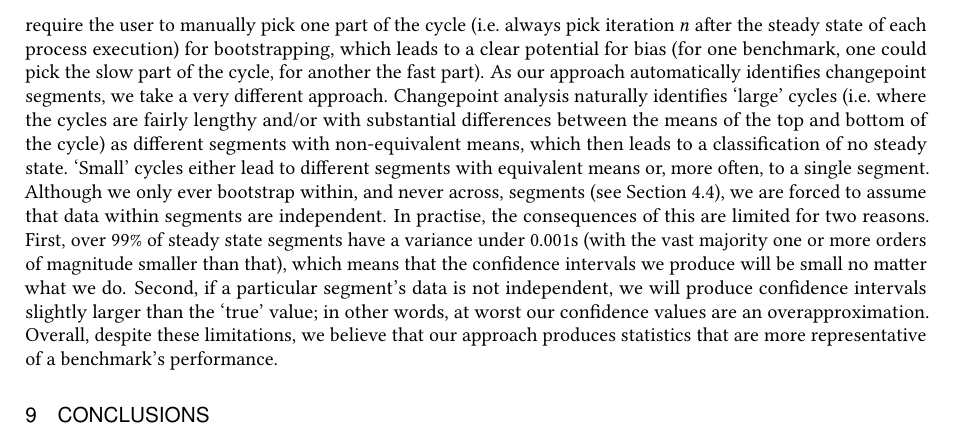
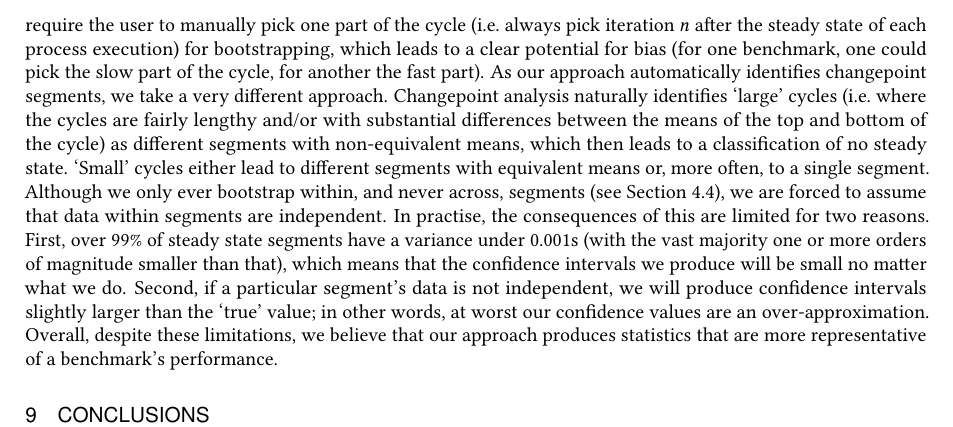
Before and after one commit to softdevteam/warmup_paper, a LaTeX paper (warmup.tex): part of page 20 of 34, cut so that both start at the same text. Compiled offline with pdfLaTeX.

Commit message:
Hyphenate a hyphenate.

```diff
--- a/warmup.tex
+++ b/warmup.tex
@@ -1506,7 +1506,7 @@ reasons. First, over 99\% of steady state segments have a variance under 0.001s
 which means that the confidence intervals we produce will be small no matter
 what we do. Second, if a particular segment's data is not independent, we will
 produce confidence intervals slightly larger than the `true' value; in other
-words, at worst our confidence values are an overapproximation. Overall,
+words, at worst our confidence values are an over-approximation. Overall,
 despite these limitations, we believe that our approach produces statistics
 that are more representative of a benchmark's performance.
 
```
